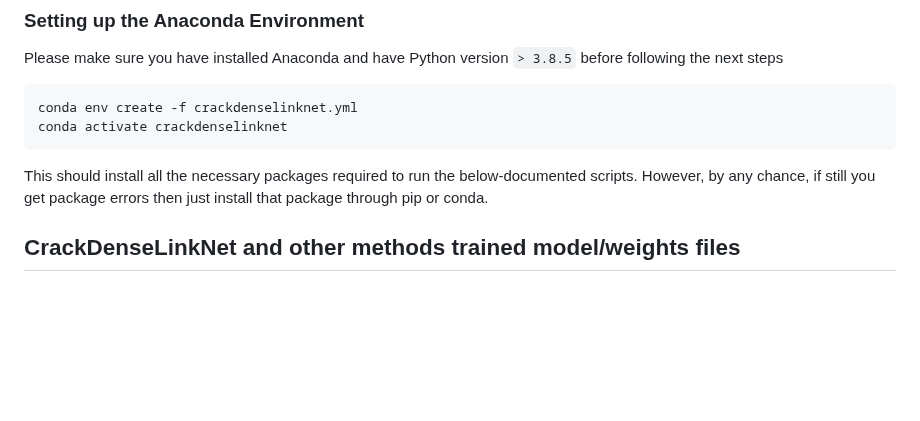
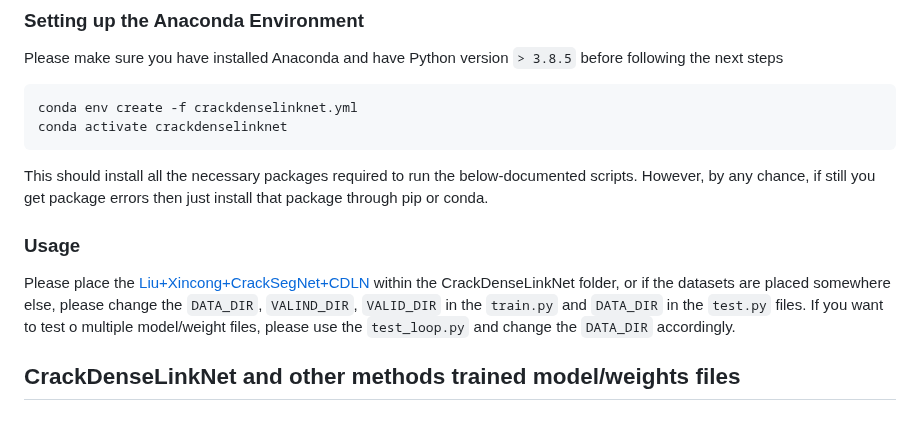
Before and after one commit to preethamam/CrackDenseLinkNet-DeepLearning-CrackSegmentation, a Markdown page: README.md, the part around the change. Rendered like a GitHub page; blank space fills up the shorter version.

```diff
--- a/README.md
+++ b/README.md
@@ -19,6 +19,8 @@ conda activate crackdenselinknet
 
 This should install all the necessary packages required to run the below-documented scripts. However, by any chance, if still you get package errors then just install that package through pip or conda.
 
+### Usage
+Please place the [Liu+Xincong+CrackSegNet+CDLN](https://1drv.ms/f/s!AqjW7B7BO7JJgYFAAz4d-8xCQIseKQ?e=YRBszp) within the CrackDenseLinkNet folder, or if the datasets are placed somewhere else, please change the `DATA_DIR`, `VALIND_DIR`, `VALID_DIR` in the `train.py` and  `DATA_DIR` in the `test.py` files. If you want to test o multiple model/weight files, please use the `test_loop.py` and change the `DATA_DIR` accordingly.
 
 ## CrackDenseLinkNet and other methods trained model/weights files
 
```
